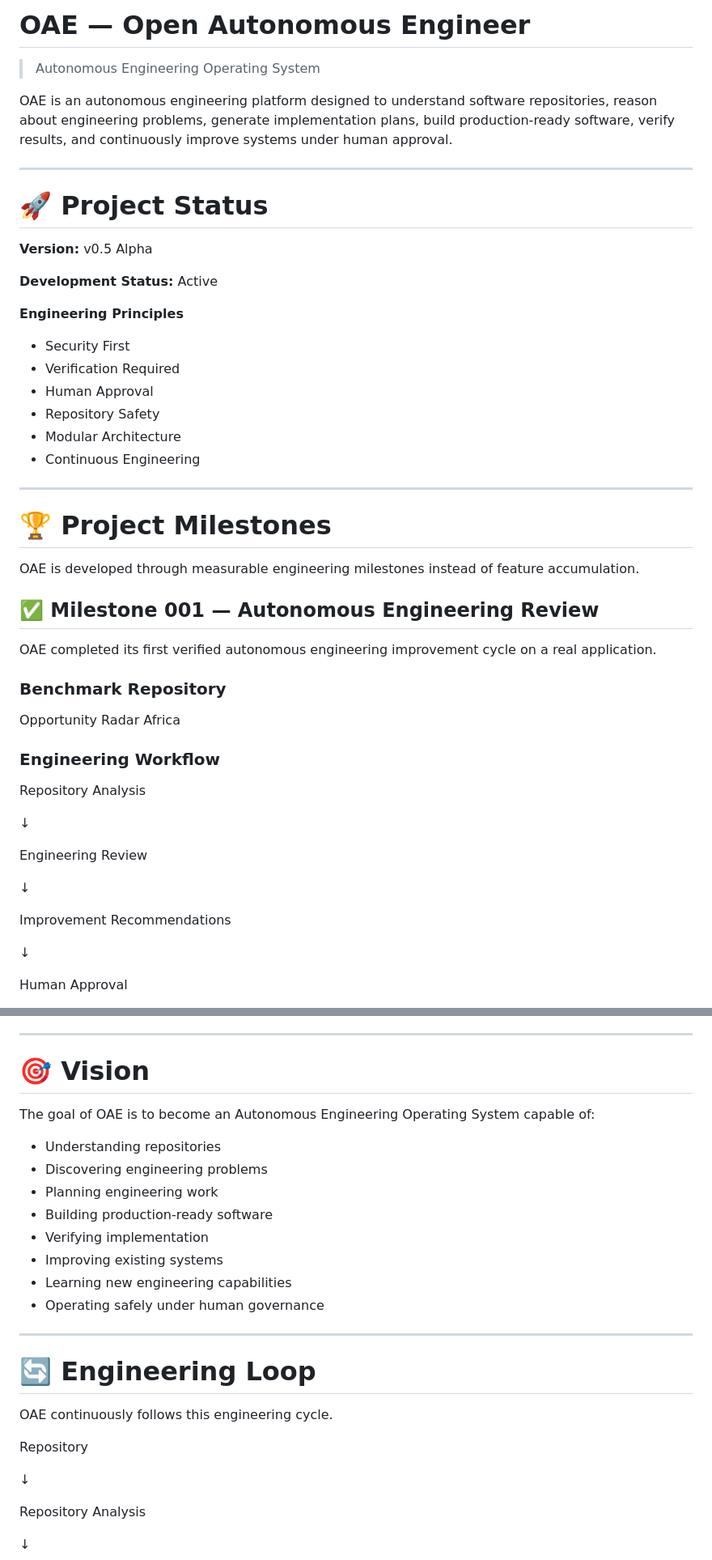
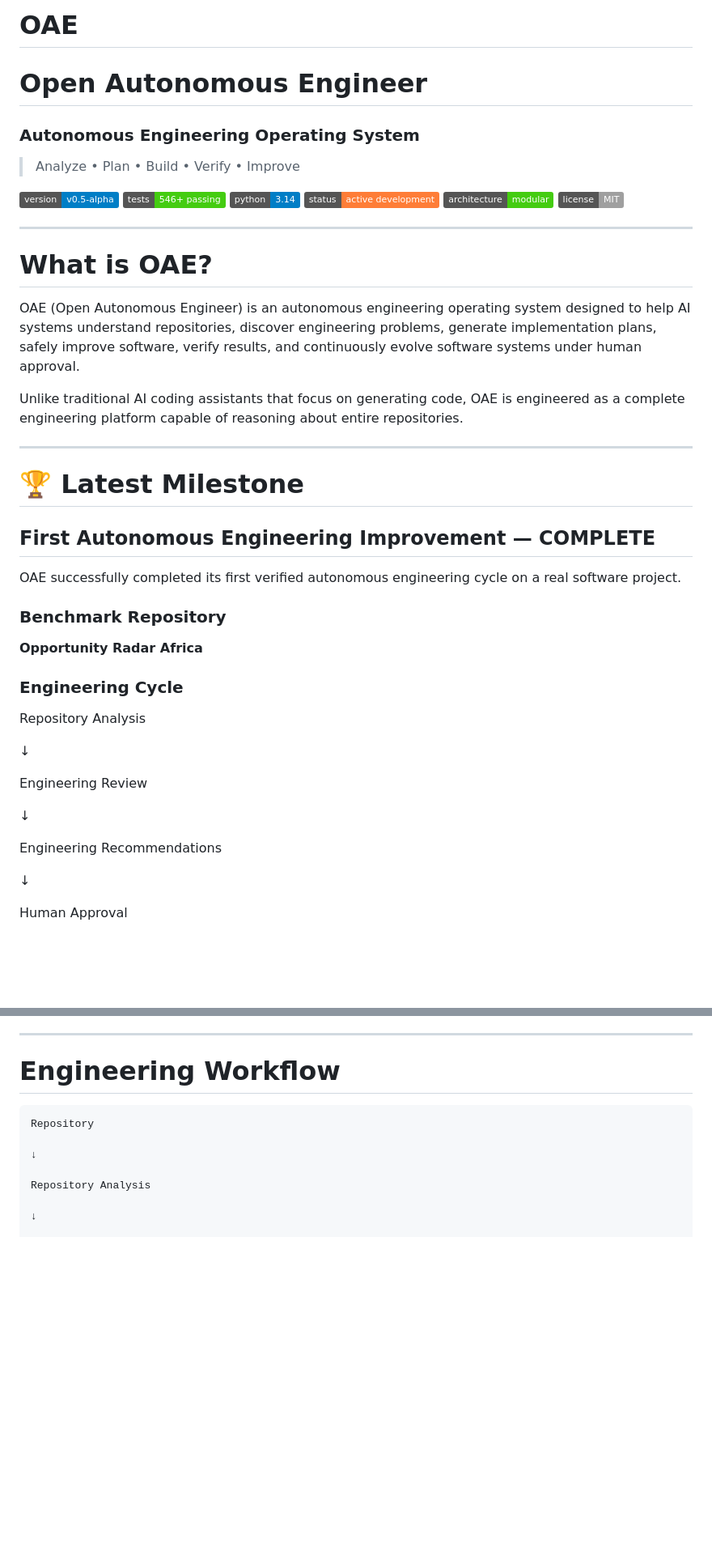
Before and after one commit to Olori24/oae-core, a Markdown page: README.md, 2 parts joined by grey strips. Shown at 81% size. Drawn GitHub-style; badges without logos; blank space fills up the shorter version.

````diff
--- a/README.md
+++ b/README.md
@@ -1,41 +1,39 @@
-# OAE — Open Autonomous Engineer
+# OAE
 
-> Autonomous Engineering Operating System
+# Open Autonomous Engineer
 
-OAE is an autonomous engineering platform designed to understand software repositories, reason about engineering problems, generate implementation plans, build production-ready software, verify results, and continuously improve systems under human approval.
+### Autonomous Engineering Operating System
+
+> Analyze • Plan • Build • Verify • Improve
+
+![Version](https://img.shields.io/badge/version-v0.5--alpha-blue)
+![Tests](https://img.shields.io/badge/tests-546%2B%20passing-brightgreen)
+![Python](https://img.shields.io/badge/python-3.14-blue)
+![Status](https://img.shields.io/badge/status-active%20development-orange)
+![Architecture](https://img.shields.io/badge/architecture-modular-success)
+![License](https://img.shields.io/badge/license-MIT-lightgrey)
 
 ---
 
-# 🚀 Project Status
+# What is OAE?
 
-**Version:** v0.5 Alpha
+OAE (Open Autonomous Engineer) is an autonomous engineering operating system designed to help AI systems understand repositories, discover engineering problems, generate implementation plans, safely improve software, verify results, and continuously evolve software systems under human approval.
 
-**Development Status:** Active
-
-**Engineering Principles**
-
-- Security First
-- Verification Required
-- Human Approval
-- Repository Safety
-- Modular Architecture
-- Continuous Engineering
+Unlike traditional AI coding assistants that focus on generating code, OAE is engineered as a complete engineering platform capable of reasoning about entire repositories.
 
 ---
 
-# 🏆 Project Milestones
+# 🏆 Latest Milestone
 
-OAE is developed through measurable engineering milestones instead of feature accumulation.
+## First Autonomous Engineering Improvement — COMPLETE
 
-## ✅ Milestone 001 — Autonomous Engineering Review
-
-OAE completed its first verified autonomous engineering improvement cycle on a real application.
+OAE successfully completed its first verified autonomous engineering cycle on a real software project.
 
 ### Benchmark Repository
 
-Opportunity Radar Africa
+**Opportunity Radar Africa**
 
-### Engineering Workflow
+### Engineering Cycle
 
 Repository Analysis
 
@@ -45,7 +43,7 @@ Engineering Review
 
 ↓
 
-Improvement Recommendations
+Engineering Recommendations
 
 ↓
 
@@ -114,25 +137,9 @@ Every engineering capability must pass automated verification before integration
 
 ---
 
-# 🎯 Vision
+# Engineering Workflow
 
-The goal of OAE is to become an Autonomous Engineering Operating System capable of:
-
-- Understanding repositories
-- Discovering engineering problems
-- Planning engineering work
-- Building production-ready software
-- Verifying implementation
-- Improving existing systems
-- Learning new engineering capabilities
-- Operating safely under human governance
-
----
-
-# 🔄 Engineering Loop
-
-OAE continuously follows this engineering cycle.
-
+```text
 Repository
 
 ↓
````
Also changed, not shown: other parts of README.md (+110 -47 lines).
